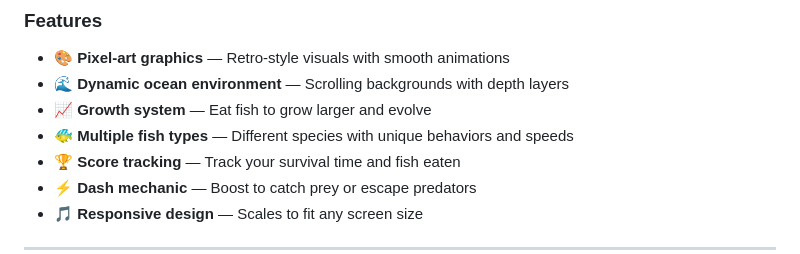
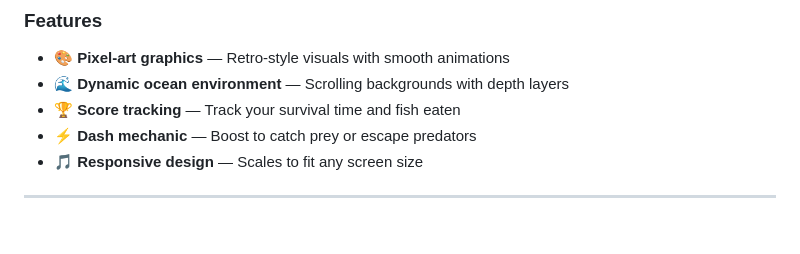
Before and after one commit to tonytheg/fish-life-adventure, a Markdown page: README.md, the part around the change. GitHub-like rendering; blank space fills up the shorter version.

```diff
--- a/README.md
+++ b/README.md
@@ -30,8 +30,6 @@ You start as a tiny fish in a vast ocean. Your goal is to **eat fish smaller tha
 ### Features
 - 🎨 **Pixel-art graphics** — Retro-style visuals with smooth animations
 - 🌊 **Dynamic ocean environment** — Scrolling backgrounds with depth layers
-- 📈 **Growth system** — Eat fish to grow larger and evolve
-- 🐠 **Multiple fish types** — Different species with unique behaviors and speeds
 - 🏆 **Score tracking** — Track your survival time and fish eaten
 - ⚡ **Dash mechanic** — Boost to catch prey or escape predators
 - 🎵 **Responsive design** — Scales to fit any screen size
```
